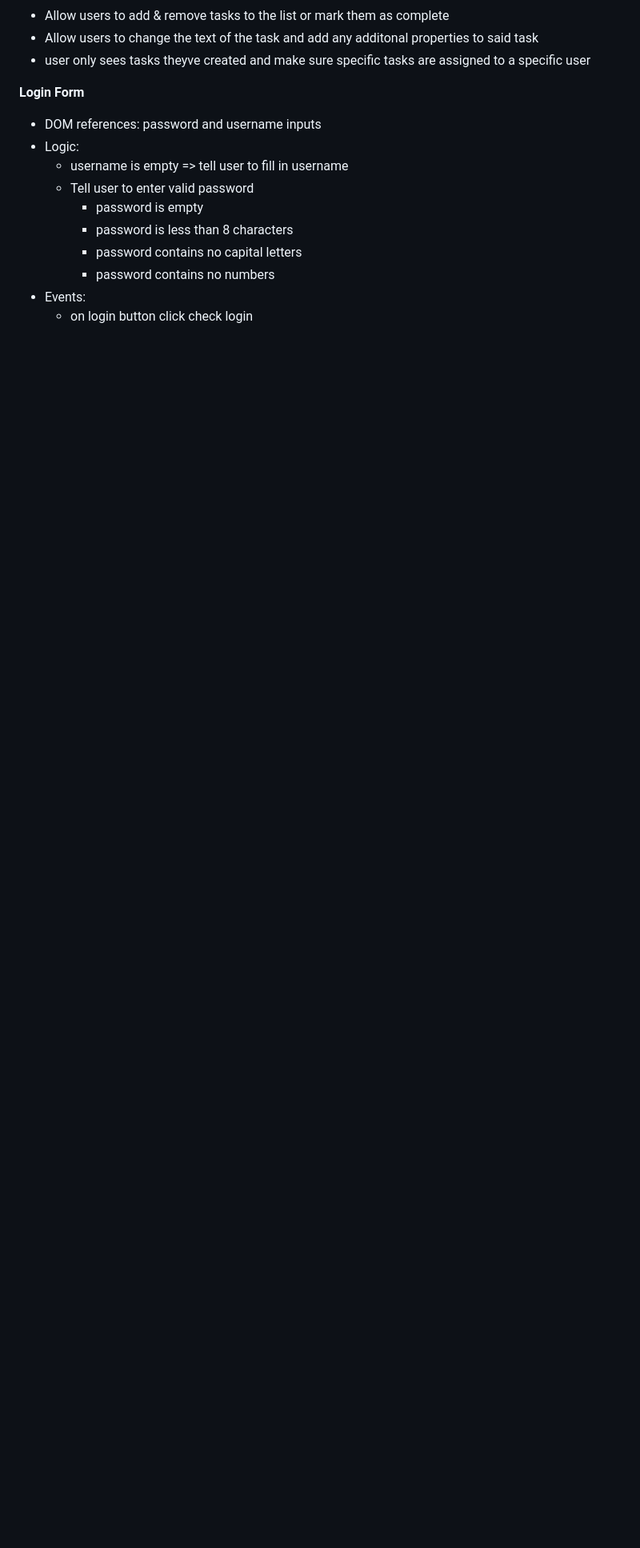
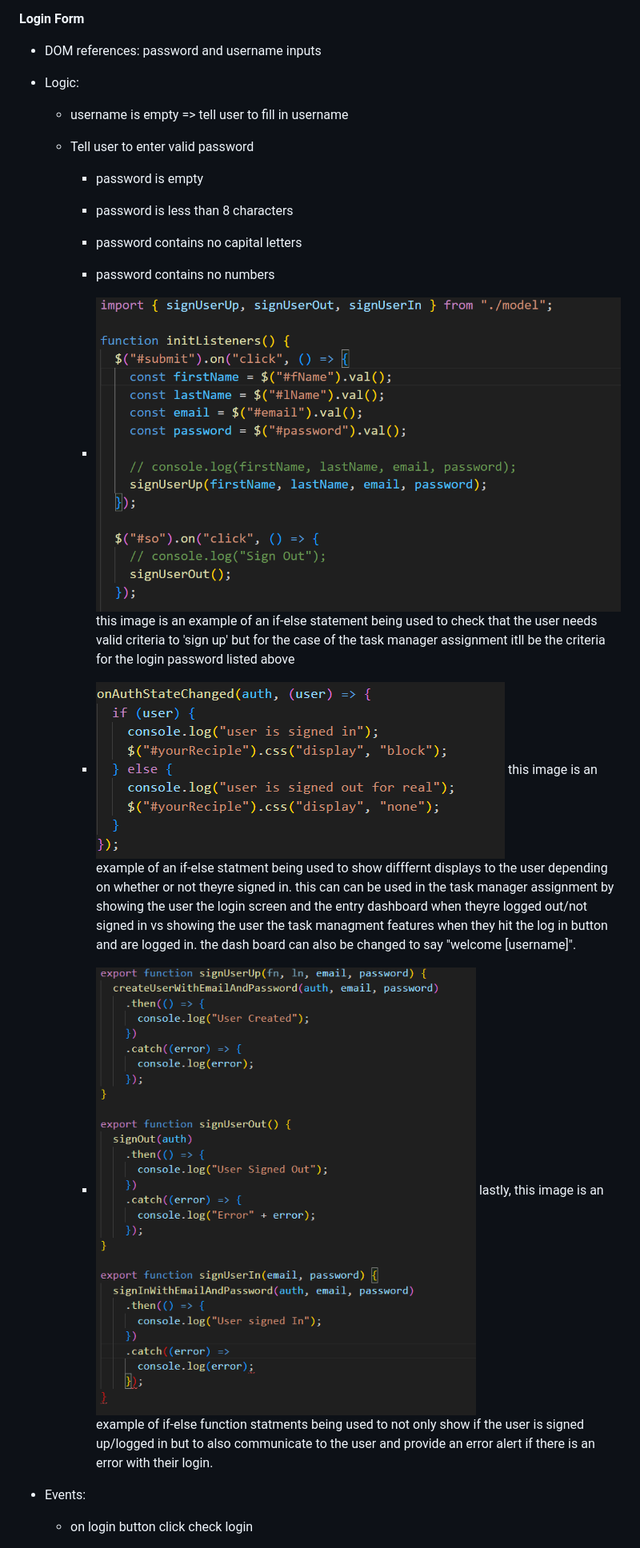
Before and after one commit to GarciaEy/N220, a Markdown page: finalProjectOutline/README.md, the part around the change printed below. Shown: that part at 80% size. Rendered like a GitHub page; pictures changed too: finalProjectOutline/image-1.png (added), finalProjectOutline/image-2.png (added), finalProjectOutline/image.png (added); blank space fills up the shorter version.

Commit message:
code snippets added

```diff
--- a/finalProjectOutline/README.md
+++ b/finalProjectOutline/README.md
@@ -22,5 +25,10 @@ https://github.com/GarciaEy/N220/tree/main/finalProjectOutline
     - password is less than 8 characters
     - password contains no capital letters
     - password contains no numbers
+
+    - ![criteria function](image.png) this image is an example of an if-else statement being used to check that the user needs valid criteria to 'sign up' but for the case of the task manager assignment itll be the criteria for the login password listed above
+    - ![display function](image-1.png) this image is an example of an if-else statment being used to show difffernt displays to the user depending on whether or not theyre signed in. this can can be used in the task manager assignment by showing the user the login screen and the entry dashboard when theyre logged out/not signed in vs showing the user the task managment features when they hit the log in button and are logged in. the dash board can also be changed to say "welcome [username]".
+    - ![errors](image-2.png) lastly, this image is an example of if-else function statments being used to not only show if the user is signed up/logged in but to also communicate to the user and provide an error alert if there is an error with their login.
+
 - Events:
   - on login button click check login
```
Also changed, not shown: other parts of finalProjectOutline/README.md (+3 -0 lines).
